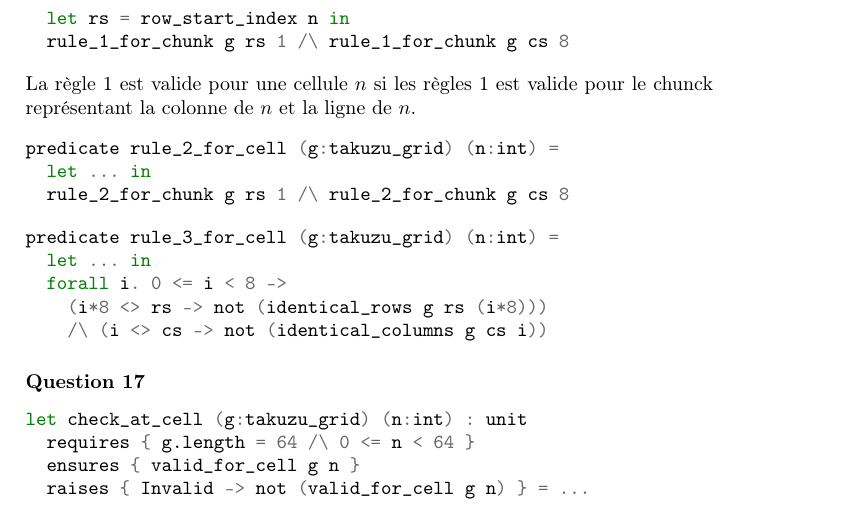
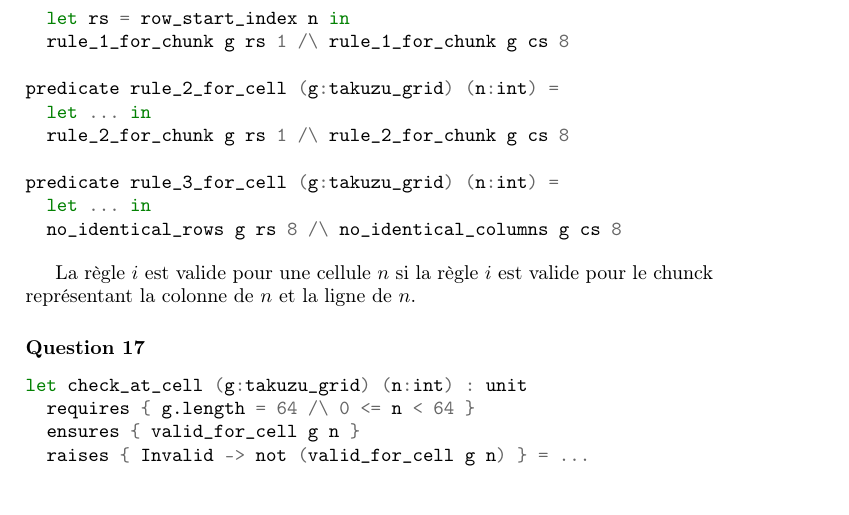
Before and after one commit to nobrakal/takuzu, a LaTeX document (rapport/rapport.tex): part of page 6 of 7, cut so that both start at the same text. Compiled offline with pdfLaTeX.

Commit message:
more blah

```diff
--- a/rapport/rapport.tex
+++ b/rapport/rapport.tex
@@ -244,22 +244,17 @@ predicate rule_1_for_cell (g:takuzu_grid) (n:int) =
   let cs = column_start_index n in
   let rs = row_start_index n in
   rule_1_for_chunk g rs 1 /\ rule_1_for_chunk g cs 8
-\end{minted}
-La règle 1 est valide pour une cellule $n$ si les règles 1 est valide pour le chunck représentant la colonne de $n$ et la ligne de $n$.
-\begin{minted}{coq}
+
 predicate rule_2_for_cell (g:takuzu_grid) (n:int) =
   let ... in
   rule_2_for_chunk g rs 1 /\ rule_2_for_chunk g cs 8
+
+predicate rule_3_for_cell (g:takuzu_grid) (n:int) =
+  let ... in
+  no_identical_rows g rs 8 /\ no_identical_columns g cs 8
 \end{minted}
 
-\begin{minted}{coq}
-predicate rule_3_for_cell (g:takuzu_grid) (n:int) =
-  let ... in
-  forall i. 0 <= i < 8 ->
-    (i*8 <> rs -> not (identical_rows g rs (i*8)))
-    /\ (i <> cs -> not (identical_columns g cs i))
-\end{minted}
-
+La règle $i$ est valide pour une cellule $n$ si la règle $i$ est valide pour le chunck représentant la colonne de $n$ et la ligne de $n$.
 
 \subsection{}
 \begin{minted}{coq}
```
Also changed, not shown: 1 other file.
